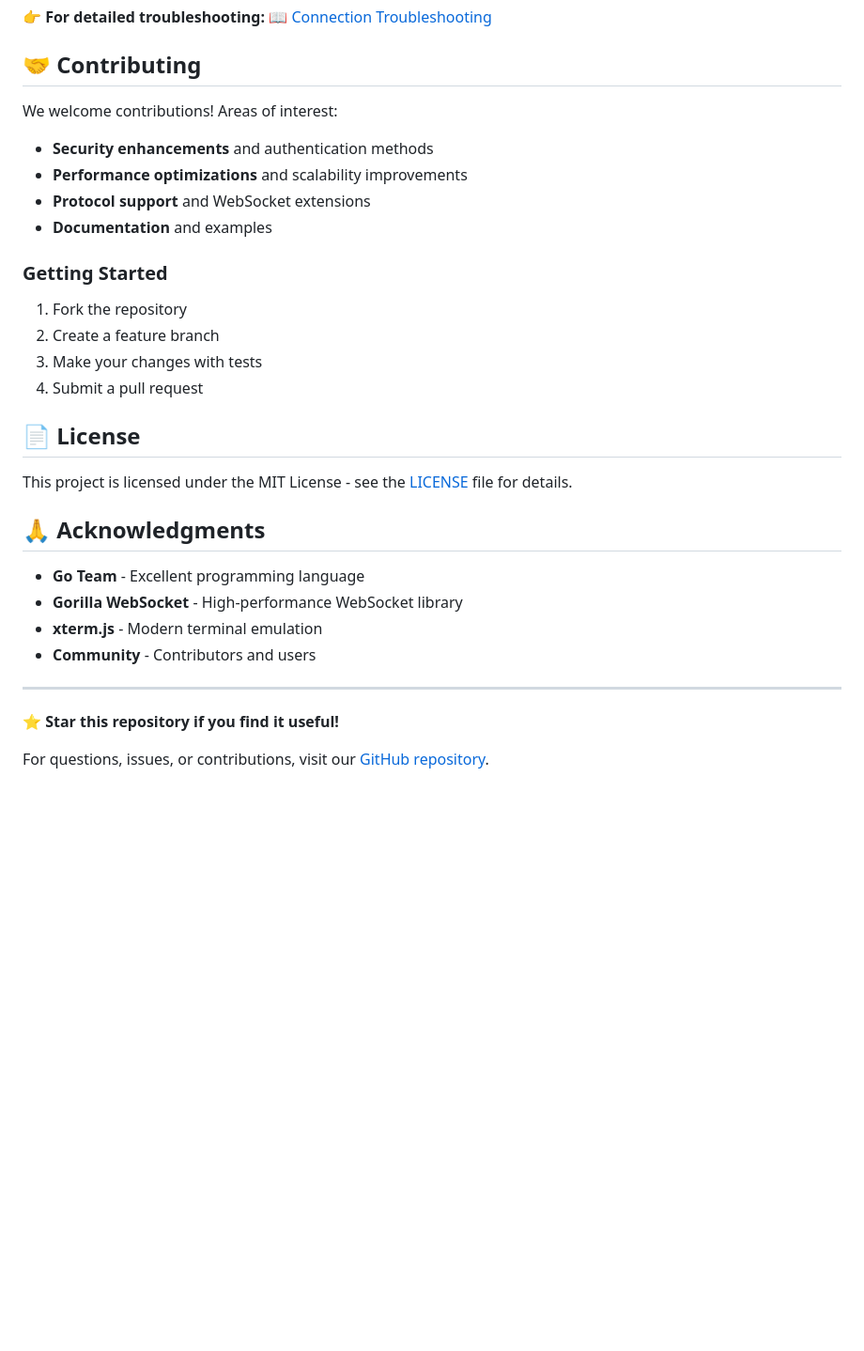
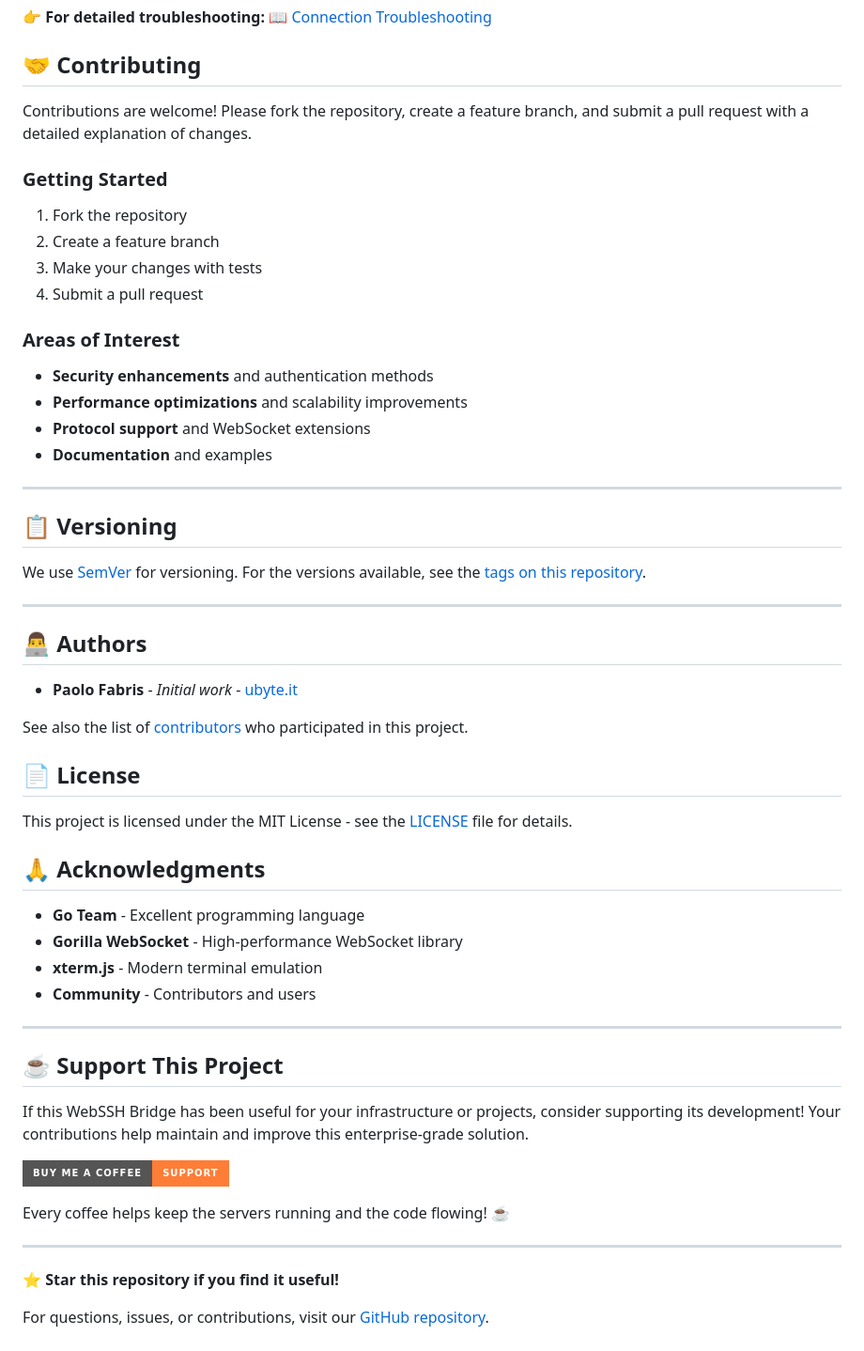
Before and after one commit to ubyte-source/ubyte-webssh-bridge, a Markdown page: README.md, the part around the change. Shown at 94% size. Rendered like a GitHub page; badges without logos; blank space fills up the shorter version.

```diff
--- a/README.md
+++ b/README.md
@@ -335,12 +335,7 @@ ubyte-webssh-bridge/
 
 ## 🤝 Contributing
 
-We welcome contributions! Areas of interest:
-
-- **Security enhancements** and authentication methods
-- **Performance optimizations** and scalability improvements
-- **Protocol support** and WebSocket extensions
-- **Documentation** and examples
+Contributions are welcome! Please fork the repository, create a feature branch, and submit a pull request with a detailed explanation of changes.
 
 ### Getting Started
 
@@ -348,6 +343,27 @@ We welcome contributions! Areas of interest:
 2. Create a feature branch
 3. Make your changes with tests
 4. Submit a pull request
+
+### Areas of Interest
+
+- **Security enhancements** and authentication methods
+- **Performance optimizations** and scalability improvements
+- **Protocol support** and WebSocket extensions
+- **Documentation** and examples
+
+---
+
+## 📋 Versioning
+
+We use [SemVer](https://semver.org/) for versioning. For the versions available, see the [tags on this repository](https://github.com/ubyte-source/ubyte-webssh-bridge/tags).
+
+---
+
+## 👨‍💻 Authors
+
+- **Paolo Fabris** - _Initial work_ - [ubyte.it](https://ubyte.it/)
+
+See also the list of [contributors](https://github.com/ubyte-source/ubyte-webssh-bridge/contributors) who participated in this project.
 
 ## 📄 License
 
@@ -362,6 +378,16 @@ This project is licensed under the MIT License - see the [LICENSE](LICENSE) file
 
 ---
 
+## ☕ Support This Project
+
+If this WebSSH Bridge has been useful for your infrastructure or projects, consider supporting its development! Your contributions help maintain and improve this enterprise-grade solution.
+
+[![Buy Me A Coffee](https://img.shields.io/badge/Buy%20Me%20A%20Coffee-Support-orange?style=for-the-badge&logo=buy-me-a-coffee)](https://coff.ee/ubyte)
+
+Every coffee helps keep the servers running and the code flowing! ☕
+
+---
+
 **⭐ Star this repository if you find it useful!**
 
 For questions, issues, or contributions, visit our [GitHub repository](https://github.com/ubyte-source/ubyte-webssh-bridge).
```
